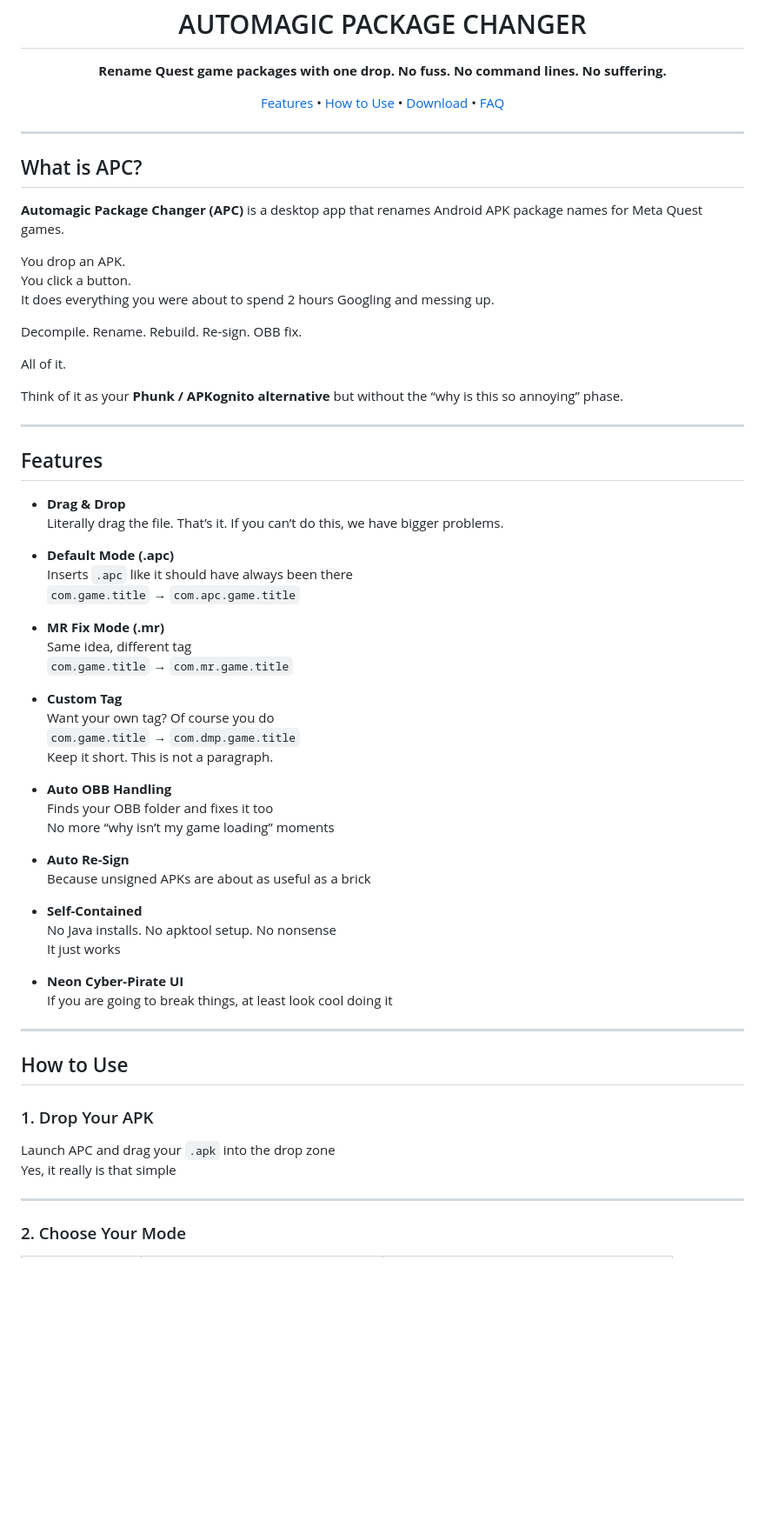
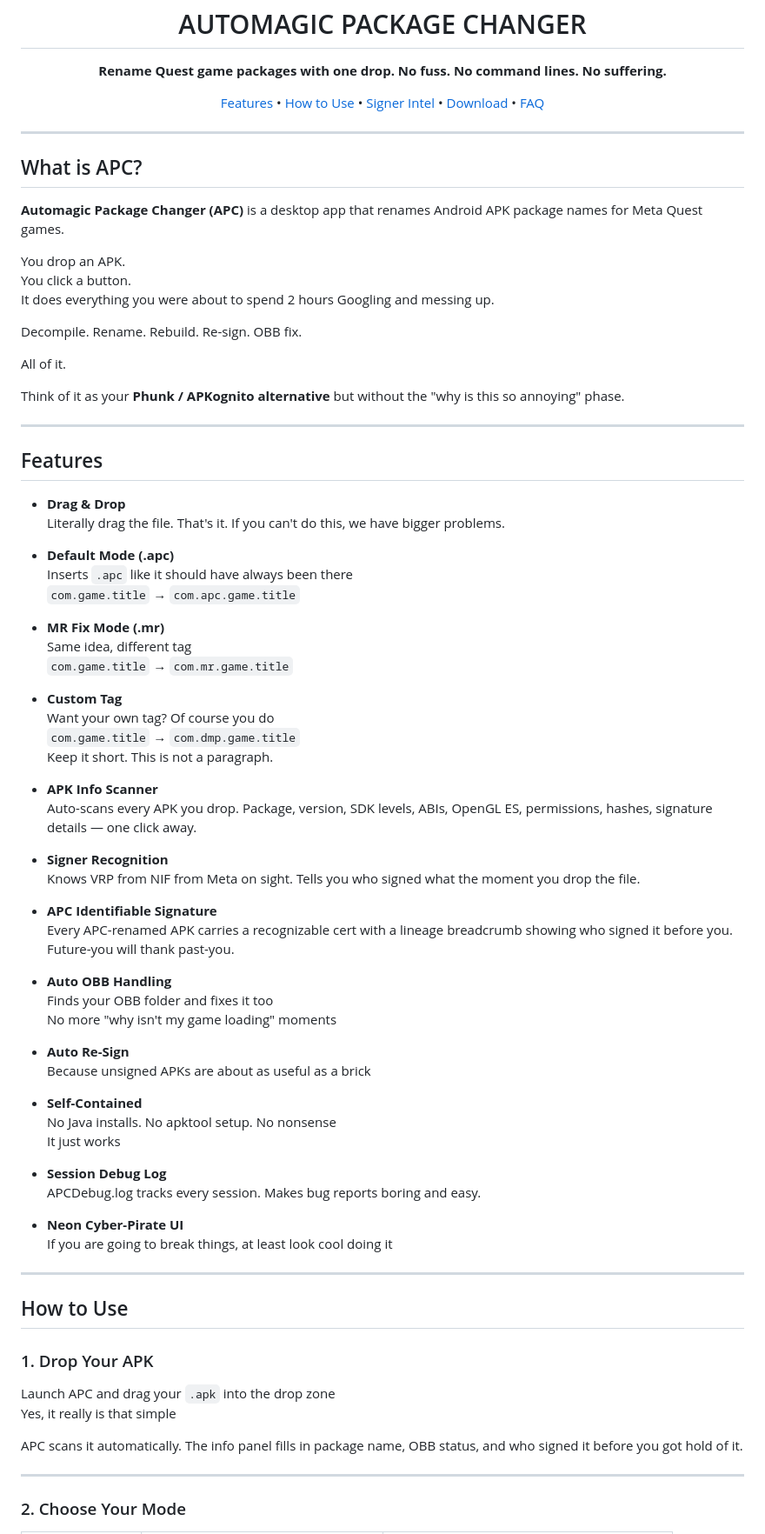
Before and after one commit to KaladinDMP/AutomagicPackageChanger, a Markdown page: README.md, the part around one of its changes. Shown at 87% size. Rendered like a GitHub page; blank space fills up the shorter version.

```diff
--- a/README.md
+++ b/README.md
@@ -11,6 +11,7 @@
 <p align="center">
   <a href="#features">Features</a> &bull;
   <a href="#how-to-use">How to Use</a> &bull;
+  <a href="#signer-intel">Signer Intel</a> &bull;
   <a href="#download">Download</a> &bull;
   <a href="#faq">FAQ</a>
 </p>
@@ -29,14 +30,14 @@ Decompile. Rename. Rebuild. Re-sign. OBB fix.
 
 All of it.
 
-Think of it as your **Phunk / APKognito alternative** but without the “why is this so annoying” phase.
+Think of it as your **Phunk / APKognito alternative** but without the "why is this so annoying" phase.
 
 ---
 
 ## Features
 
 - **Drag & Drop**
-  Literally drag the file. That’s it. If you can’t do this, we have bigger problems.
+  Literally drag the file. That's it. If you can't do this, we have bigger problems.
 
 - **Default Mode (.apc)**
   Inserts `.apc` like it should have always been there
@@ -51,9 +52,18 @@ Think of it as your **Phunk / APKognito alternative** but without the “why is
   `com.game.title` → `com.dmp.game.title`
   Keep it short. This is not a paragraph.
 
+- **APK Info Scanner**
+  Auto-scans every APK you drop. Package, version, SDK levels, ABIs, OpenGL ES, permissions, hashes, signature details — one click away.
+
+- **Signer Recognition**
+  Knows VRP from NIF from Meta on sight. Tells you who signed what the moment you drop the file.
+
+- **APC Identifiable Signature**
+  Every APC-renamed APK carries a recognizable cert with a lineage breadcrumb showing who signed it before you. Future-you will thank past-you.
+
 - **Auto OBB Handling**
   Finds your OBB folder and fixes it too
-  No more “why isn’t my game loading” moments
+  No more "why isn't my game loading" moments
 
 - **Auto Re-Sign**
   Because unsigned APKs are about as useful as a brick
@@ -61,6 +71,9 @@ Think of it as your **Phunk / APKognito alternative** but without the “why is
 - **Self-Contained**
   No Java installs. No apktool setup. No nonsense
   It just works
+
+- **Session Debug Log**
+  APCDebug.log tracks every session. Makes bug reports boring and easy.
 
 - **Neon Cyber-Pirate UI**
   If you are going to break things, at least look cool doing it
@@ -74,6 +87,8 @@ Think of it as your **Phunk / APKognito alternative** but without the “why is
 Launch APC and drag your `.apk` into the drop zone
 Yes, it really is that simple
 
+APC scans it automatically. The info panel fills in package name, OBB status, and who signed it before you got hold of it.
+
 ---
 
 ### 2. Choose Your Mode
```
Also changed, not shown: other parts of README.md (+76 -13 lines).
